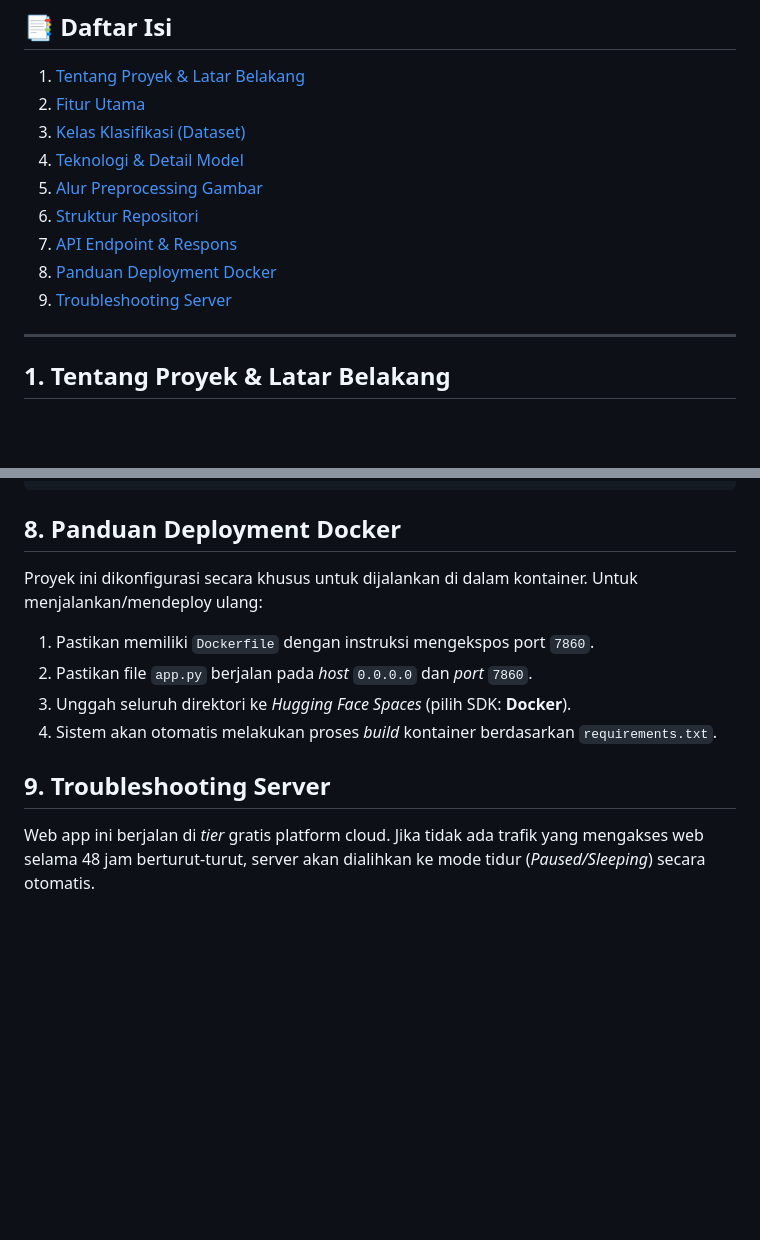
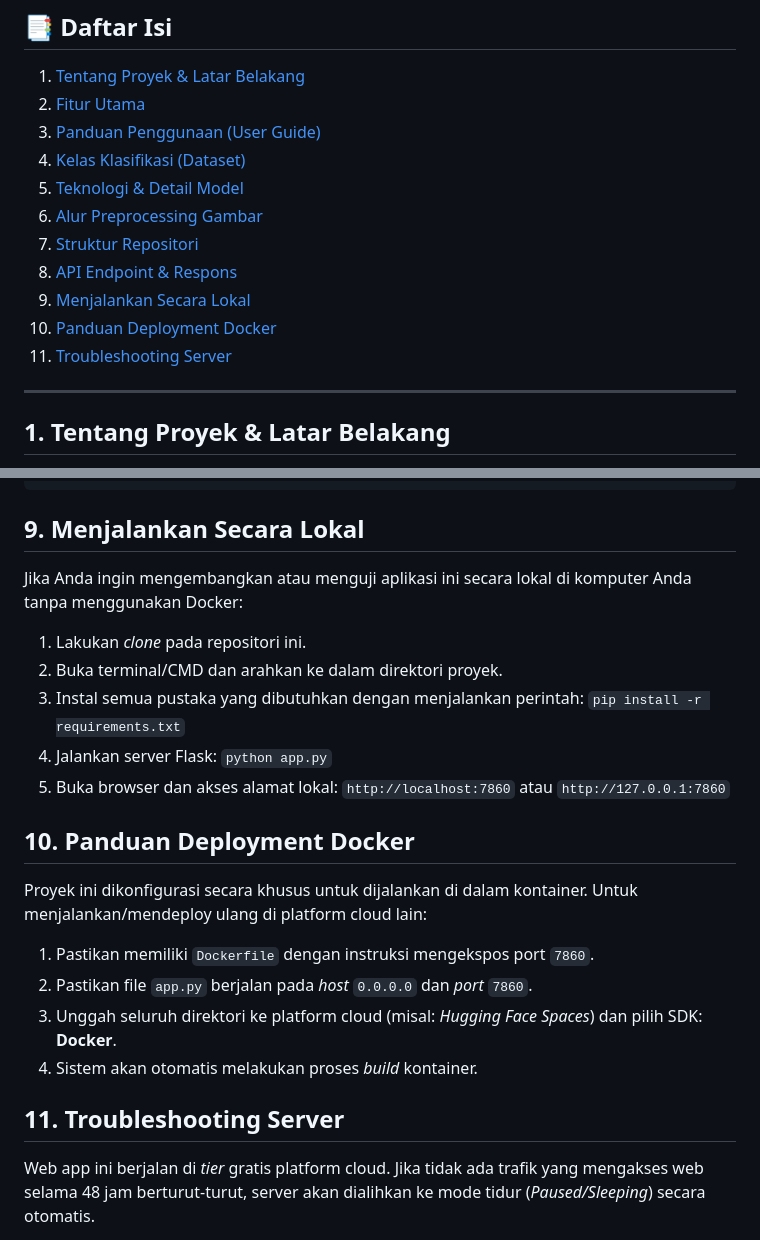
Before and after one commit to AweKev/Short-Term-Project-IRIS-Kelompok-M-Deteksi-Dini-Kanker-Kulit-, a Markdown page: README.md, 2 parts joined by grey strips. Drawn GitHub-style; blank space fills up the shorter version.

````diff
--- a/README.md
+++ b/README.md
@@ -7,13 +7,15 @@
 ## 📑 Daftar Isi
 1. [Tentang Proyek & Latar Belakang](#1-tentang-proyek--latar-belakang)
 2. [Fitur Utama](#2-fitur-utama)
-3. [Kelas Klasifikasi (Dataset)](#3-kelas-klasifikasi-dataset)
-4. [Teknologi & Detail Model](#4-teknologi--detail-model)
-5. [Alur Preprocessing Gambar](#5-alur-preprocessing-gambar)
-6. [Struktur Repositori](#6-struktur-repositori)
-7. [API Endpoint & Respons](#7-api-endpoint--respons)
-8. [Panduan Deployment Docker](#8-panduan-deployment-docker)
-9. [Troubleshooting Server](#9-troubleshooting-server)
+3. [Panduan Penggunaan (User Guide)](#3-panduan-penggunaan-user-guide)
+4. [Kelas Klasifikasi (Dataset)](#4-kelas-klasifikasi-dataset)
+5. [Teknologi & Detail Model](#5-teknologi--detail-model)
+6. [Alur Preprocessing Gambar](#6-alur-preprocessing-gambar)
+7. [Struktur Repositori](#7-struktur-repositori)
+8. [API Endpoint & Respons](#8-api-endpoint--respons)
+9. [Menjalankan Secara Lokal](#9-menjalankan-secara-lokal)
+10. [Panduan Deployment Docker](#10-panduan-deployment-docker)
+11. [Troubleshooting Server](#11-troubleshooting-server)
 
 ---
 
@@ -95,13 +103,23 @@ Backend Flask menyediakan endpoint REST API untuk memproses inferensi gambar sec
 }
 ```
 
-## 8. Panduan Deployment Docker
-Proyek ini dikonfigurasi secara khusus untuk dijalankan di dalam kontainer. Untuk menjalankan/mendeploy ulang:
+## 9. Menjalankan Secara Lokal
+Jika Anda ingin mengembangkan atau menguji aplikasi ini secara lokal di komputer Anda tanpa menggunakan Docker:
+1. Lakukan *clone* pada repositori ini.
+2. Buka terminal/CMD dan arahkan ke dalam direktori proyek.
+3. Instal semua pustaka yang dibutuhkan dengan menjalankan perintah:
+   `pip install -r requirements.txt`
+4. Jalankan server Flask:
+   `python app.py`
+5. Buka browser dan akses alamat lokal: `http://localhost:7860` atau `http://127.0.0.1:7860`
+
+## 10. Panduan Deployment Docker
+Proyek ini dikonfigurasi secara khusus untuk dijalankan di dalam kontainer. Untuk menjalankan/mendeploy ulang di platform cloud lain:
 1. Pastikan memiliki `Dockerfile` dengan instruksi mengekspos port `7860`.
 2. Pastikan file `app.py` berjalan pada *host* `0.0.0.0` dan *port* `7860`.
-3. Unggah seluruh direktori ke *Hugging Face Spaces* (pilih SDK: **Docker**).
-4. Sistem akan otomatis melakukan proses *build* kontainer berdasarkan `requirements.txt`.
+3. Unggah seluruh direktori ke platform cloud (misal: *Hugging Face Spaces*) dan pilih SDK: **Docker**.
+4. Sistem akan otomatis melakukan proses *build* kontainer.
 
-## 9. Troubleshooting Server
+## 11. Troubleshooting Server
 Web app ini berjalan di *tier* gratis platform cloud. Jika tidak ada trafik yang mengakses web selama 48 jam berturut-turut, server akan dialihkan ke mode tidur (*Paused/Sleeping*) secara otomatis.
 * **Solusi:** Buka URL utama web app. Sistem akan membutuhkan waktu tunggu ekstra (sekitar 1-2 menit) saat *loading* awal untuk "membangunkan" kontainer kembali hingga statusnya *Running*.
````
Also changed, not shown: other parts of README.md (+13 -7 lines).
